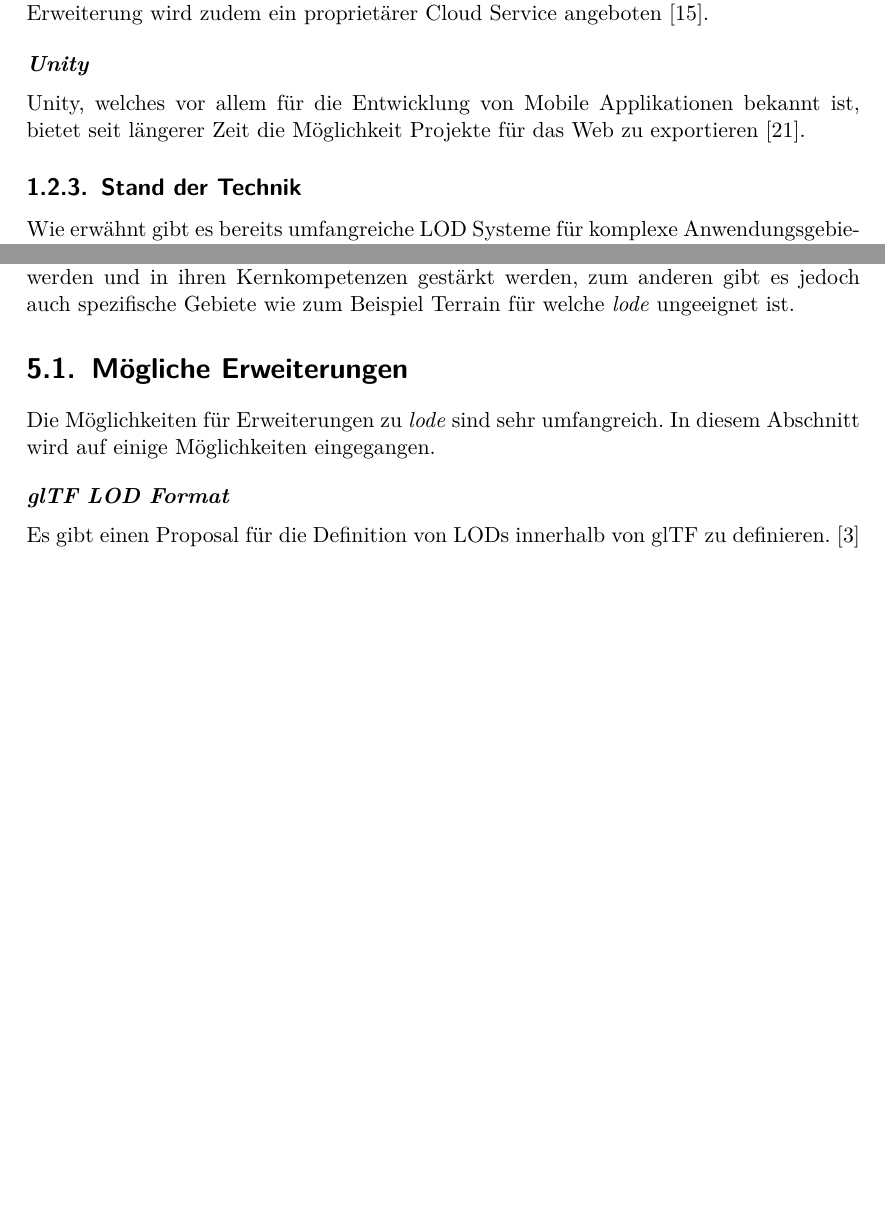
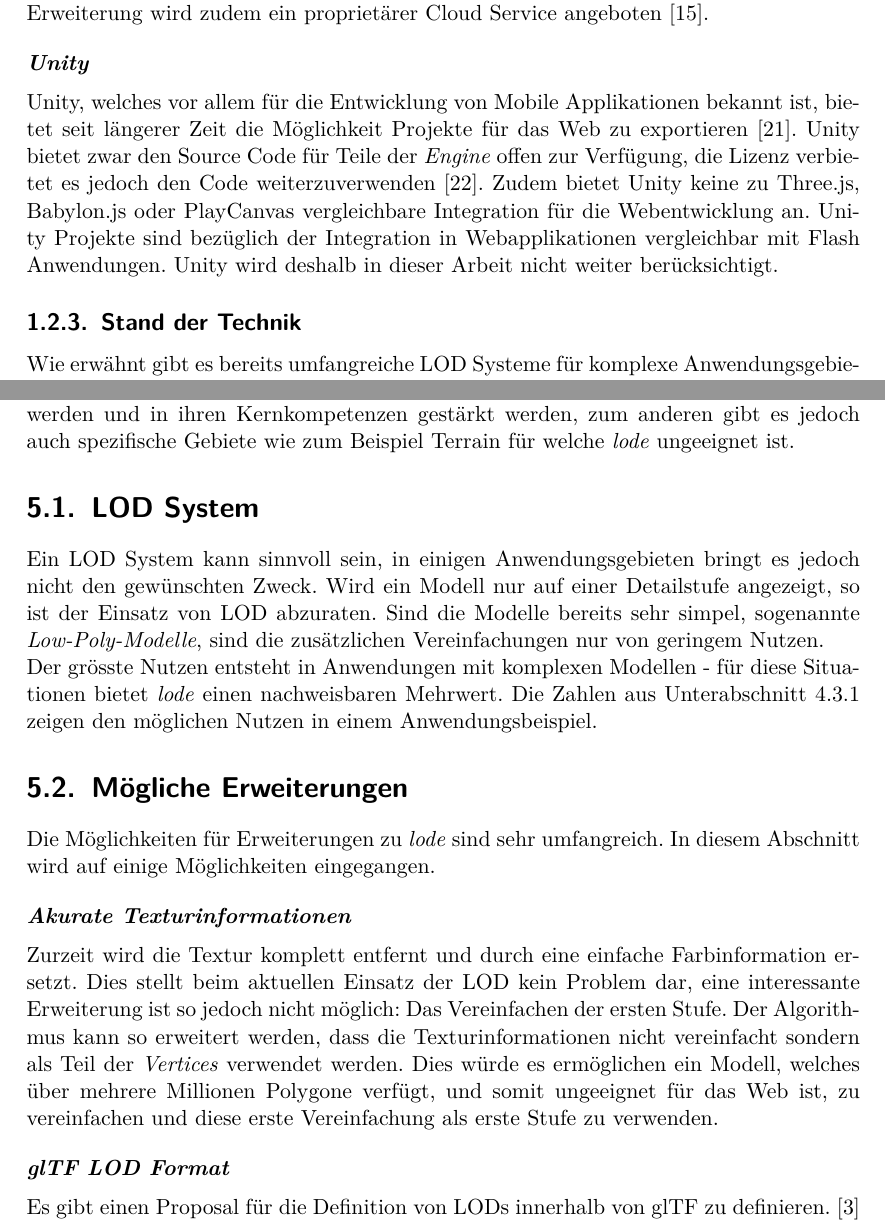
Before and after one commit to kreativwebdesign/lode, a LaTeX document (documentation/report/doc.tex, which reads documentation/report/parts/diskussion_ausblick.tex, documentation/report/parts/einleitung.tex): two parts of pages 10 and 35 of 43 before the commit and two parts of pages 10 and 36 of 45 after it, joined at a grey line, cut so that both start at the same text, the shorter picture padded with empty space. Compiled offline with pdfLaTeX; a missing bibliography style is replaced by a similar one.

Commit message:
Extend report (#130)

```diff
--- a/documentation/report/parts/diskussion_ausblick.tex
+++ b/documentation/report/parts/diskussion_ausblick.tex
@@ -8,8 +8,17 @@
 % !TEX root = ../doc.tex
 Das entwickelte Tool, \e{lode}, liefert einen ersten Schritt in die Richtung einer LOD Pipeline, welche für das Web optimiert wurde. Das Tool erreicht das Ziel für eine Vielzahl von Anwendungsgebieten einsetzbar zu sein. Wichtig ist es jedoch festzuhalten, dass es nicht für alle Anwendungen sinnvoll ist. Zum einen soll die Pipeline weiter entwickelt werden und in ihren Kernkompetenzen gestärkt werden, zum anderen gibt es jedoch auch spezifische Gebiete wie zum Beispiel Terrain für welche \e{lode} ungeeignet ist.
 
+\section{LOD System}
+
+Ein LOD System kann sinnvoll sein, in einigen Anwendungsgebieten bringt es jedoch nicht den gewünschten Zweck. Wird ein Modell nur auf einer Detailstufe angezeigt, so ist der Einsatz von LOD abzuraten. Sind die Modelle bereits sehr simpel, sogenannte \e{Low-Poly-Modelle}, sind die zusätzlichen Vereinfachungen nur von geringem Nutzen.
+
+Der grösste Nutzen entsteht in Anwendungen mit komplexen Modellen - für diese Situationen bietet \e{lode} einen nachweisbaren Mehrwert. Die Zahlen aus \autoref{chap:benchmarkResults} zeigen den möglichen Nutzen in einem Anwendungsbeispiel.
+
 \section{Mögliche Erweiterungen}
 Die Möglichkeiten für Erweiterungen zu \e{lode} sind sehr umfangreich. In diesem Abschnitt wird auf einige Möglichkeiten eingegangen.
+
+\paragraph{Akurate Texturinformationen}
+Zurzeit wird die Textur komplett entfernt und durch eine einfache Farbinformation ersetzt. Dies stellt beim aktuellen Einsatz der LOD kein Problem dar, eine interessante Erweiterung ist so jedoch nicht möglich: Das Vereinfachen der ersten Stufe. Der Algorithmus kann so erweitert werden, dass die Texturinformationen nicht vereinfacht sondern als Teil der \e{Vertices} verwendet werden. Dies würde es ermöglichen ein Modell, welches über mehrere Millionen Polygone verfügt, und somit ungeeignet für das Web ist, zu vereinfachen und diese erste Vereinfachung als erste Stufe zu verwenden.
 
 \paragraph{glTF LOD Format}
 Es gibt einen Proposal für die Definition von LODs innerhalb von glTF zu definieren. \cite{glTFExtensionLOD}
--- a/documentation/report/parts/einleitung.tex
+++ b/documentation/report/parts/einleitung.tex
@@ -53,6 +53,8 @@ PlayCanvas ist eine offene 3D-Engine, welche primär für das Web entwickelt wur
 
 \paragraph{Unity}
 Unity, welches vor allem für die Entwicklung von Mobile Applikationen bekannt ist, bietet seit längerer Zeit die Möglichkeit Projekte für das Web zu exportieren \cite{unityWeb}.
+Unity bietet zwar den Source Code für Teile der \e{Engine} offen zur Verfügung, die Lizenz verbietet es jedoch den Code weiterzuverwenden \cite{unityOpenSource}.
+Zudem bietet Unity keine zu Three.js, Babylon.js oder PlayCanvas vergleichbare Integration für die Webentwicklung an. Unity Projekte sind bezüglich der Integration in Webapplikationen vergleichbar mit Flash Anwendungen. Unity wird deshalb in dieser Arbeit nicht weiter berücksichtigt.
 
 \subsection{Stand der Technik}
 
```
Also changed, not shown: documentation/report/doc.bib (+8 -0 lines), documentation/report/parts/resultate.tex (+2 -1 lines).
